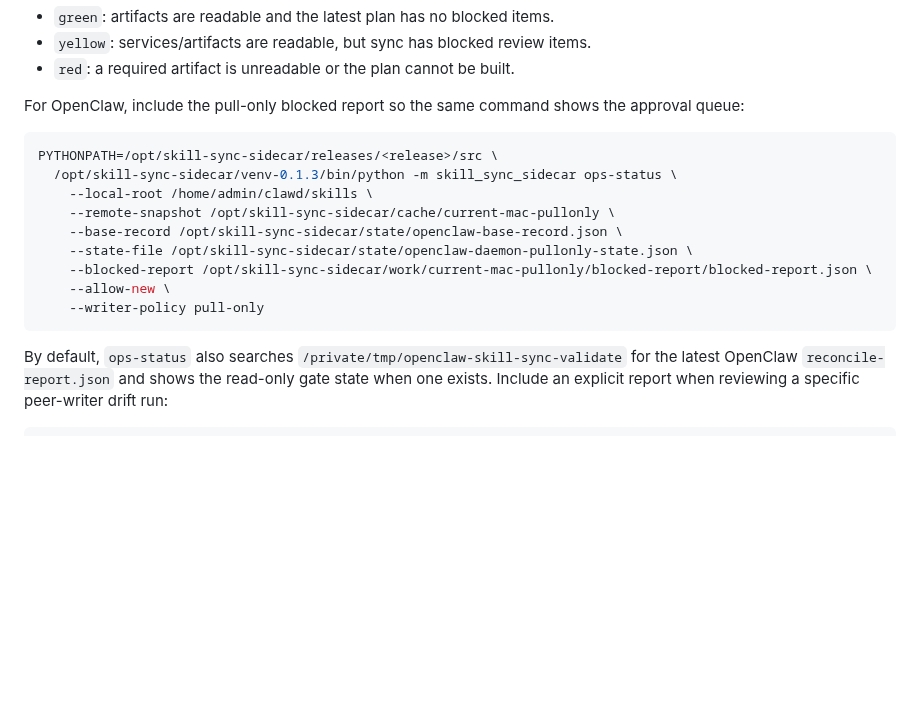
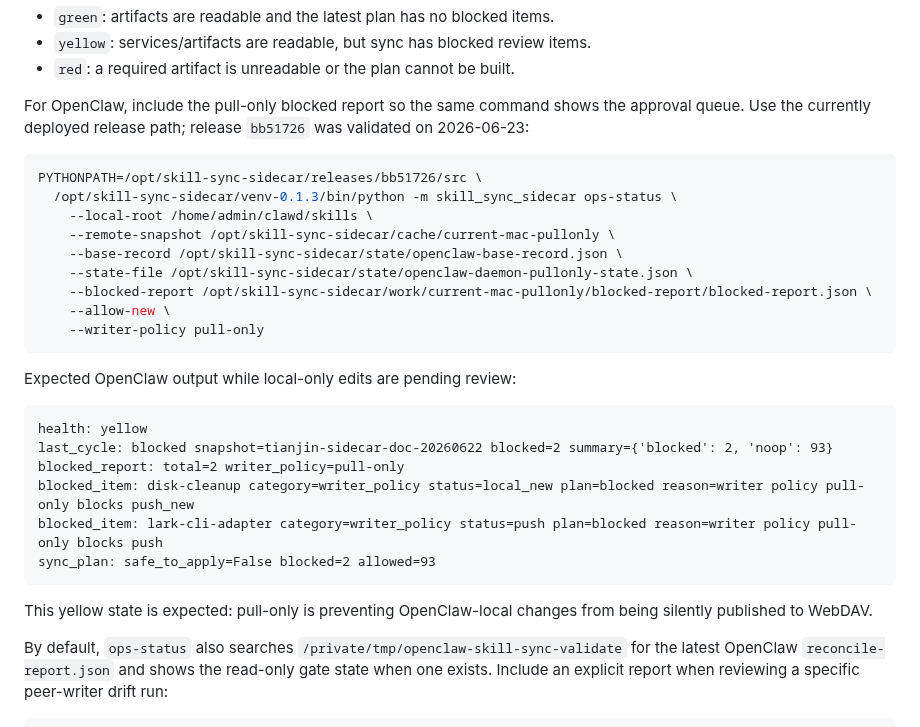
Before and after one commit to commiao/skill-sync-sidecar, a Markdown page: docs/operations.md, the part around the change. Rendered like a GitHub page; blank space fills up the shorter version.

Commit message:
Document ops status health validation

````diff
--- a/docs/operations.md
+++ b/docs/operations.md
@@ -121,10 +121,10 @@ PYTHONPATH=src python3 -m skill_sync_sidecar ops-status --allow-new
 - `yellow`: services/artifacts are readable, but sync has blocked review items.
 - `red`: a required artifact is unreadable or the plan cannot be built.
 
-For OpenClaw, include the pull-only blocked report so the same command shows the approval queue:
+For OpenClaw, include the pull-only blocked report so the same command shows the approval queue. Use the currently deployed release path; release `bb51726` was validated on 2026-06-23:
 
 ```bash
-PYTHONPATH=/opt/skill-sync-sidecar/releases/<release>/src \
+PYTHONPATH=/opt/skill-sync-sidecar/releases/bb51726/src \
   /opt/skill-sync-sidecar/venv-0.1.3/bin/python -m skill_sync_sidecar ops-status \
     --local-root /home/admin/clawd/skills \
     --remote-snapshot /opt/skill-sync-sidecar/cache/current-mac-pullonly \
@@ -134,6 +134,19 @@ PYTHONPATH=/opt/skill-sync-sidecar/releases/<release>/src \
     --allow-new \
     --writer-policy pull-only
 ```
+
+Expected OpenClaw output while local-only edits are pending review:
+
+```text
+health: yellow
+last_cycle: blocked snapshot=tianjin-sidecar-doc-20260622 blocked=2 summary={'blocked': 2, 'noop': 93}
+blocked_report: total=2 writer_policy=pull-only
+blocked_item: disk-cleanup category=writer_policy status=local_new plan=blocked reason=writer policy pull-only blocks push_new
+blocked_item: lark-cli-adapter category=writer_policy status=push plan=blocked reason=writer policy pull-only blocks push
+sync_plan: safe_to_apply=False blocked=2 allowed=93
+```
+
+This yellow state is expected: pull-only is preventing OpenClaw-local changes from being silently published to WebDAV.
 
 By default, `ops-status` also searches `/private/tmp/openclaw-skill-sync-validate` for the latest OpenClaw `reconcile-report.json` and shows the read-only gate state when one exists. Include an explicit report when reviewing a specific peer-writer drift run:
 
````
Also changed, not shown: docs/openclaw-observer-and-blocked-review-20260623.md (+1 -5 lines), docs/openclaw-ops-status-health-20260623.md (added, +84 -0 lines).
